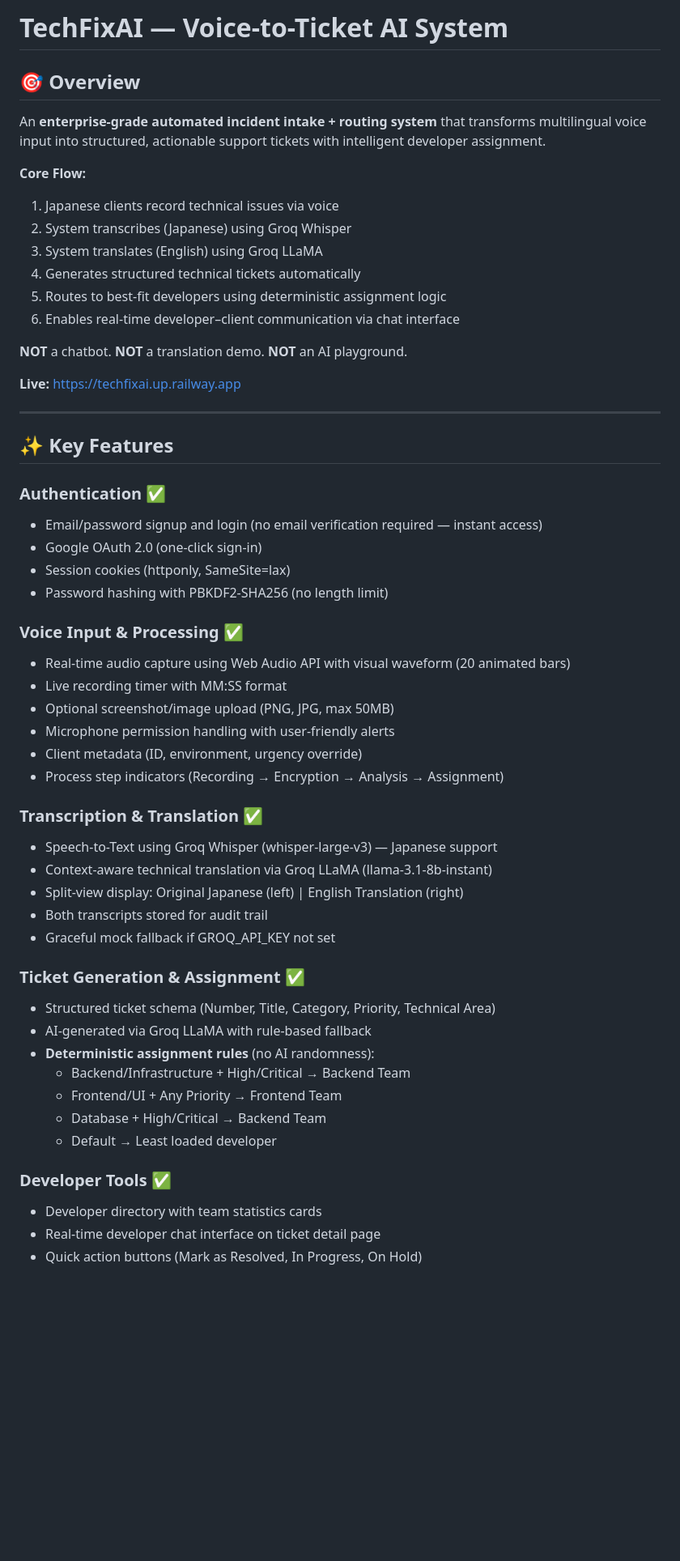
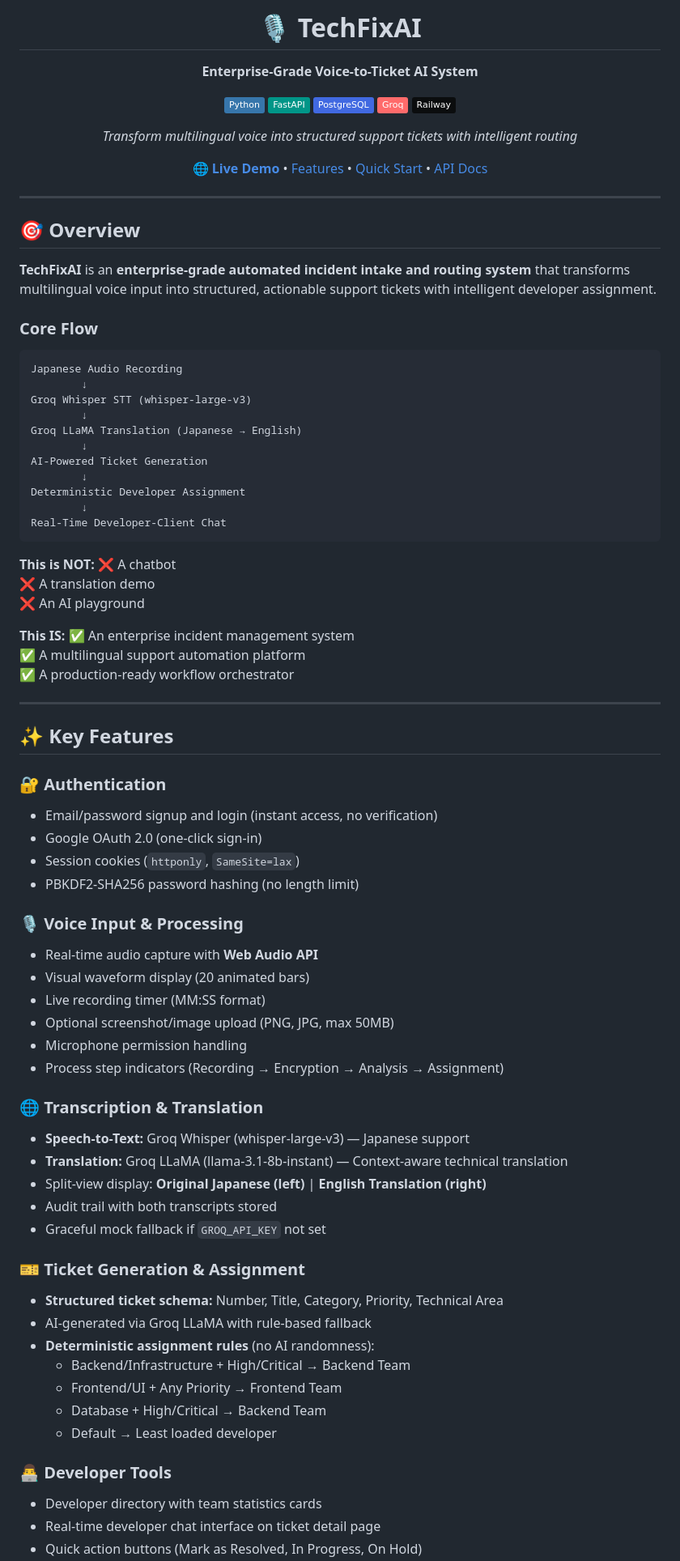
Before and after one commit to LegendarySumit/TechFixAI, a Markdown page: README.md, the part around one of its changes. Shown at 81% size. Drawn GitHub-style; badges without logos; blank space fills up the shorter version.

````diff
--- a/README.md
+++ b/README.md
@@ -1,48 +1,79 @@
-# TechFixAI — Voice-to-Ticket AI System
+<div align="center">
+
+# 🎙️ TechFixAI
+
+**Enterprise-Grade Voice-to-Ticket AI System**
+
+![Python](https://img.shields.io/badge/Python-3776AB?logo=python&logoColor=white)
+![FastAPI](https://img.shields.io/badge/FastAPI-009688?logo=fastapi&logoColor=white)
+![PostgreSQL](https://img.shields.io/badge/PostgreSQL-4169E1?logo=postgresql&logoColor=white)
+![Groq](https://img.shields.io/badge/Groq-FF6B6B?logo=ai&logoColor=white)
+![Railway](https://img.shields.io/badge/Railway-0B0D0E?logo=railway&logoColor=white)
+
+*Transform multilingual voice into structured support tickets with intelligent routing*
+
+🌐 **[Live Demo](https://techfixai.up.railway.app)** • [Features](#-key-features) • [Quick Start](#-quick-start) • [API Docs](#-api-reference)
+
+</div>
+
+---
 
 ## 🎯 Overview
 
-An **enterprise-grade automated incident intake + routing system** that transforms multilingual voice input into structured, actionable support tickets with intelligent developer assignment.
+**TechFixAI** is an **enterprise-grade automated incident intake and routing system** that transforms multilingual voice input into structured, actionable support tickets with intelligent developer assignment.
 
-**Core Flow:**
-1. Japanese clients record technical issues via voice
-2. System transcribes (Japanese) using Groq Whisper
-3. System translates (English) using Groq LLaMA
-4. Generates structured technical tickets automatically
-5. Routes to best-fit developers using deterministic assignment logic
-6. Enables real-time developer–client communication via chat interface
+### Core Flow
+```
+Japanese Audio Recording
+        ↓
+Groq Whisper STT (whisper-large-v3)
+        ↓
+Groq LLaMA Translation (Japanese → English)
+        ↓
+AI-Powered Ticket Generation
+        ↓
+Deterministic Developer Assignment
+        ↓
+Real-Time Developer-Client Chat
+```
 
-**NOT** a chatbot. **NOT** a translation demo. **NOT** an AI playground.
+**This is NOT:**
+❌ A chatbot
+❌ A translation demo
+❌ An AI playground
 
-**Live:** [https://techfixai.up.railway.app](https://techfixai.up.railway.app)
+**This IS:**
+✅ An enterprise incident management system
+✅ A multilingual support automation platform
+✅ A production-ready workflow orchestrator
 
 ---
 
 ## ✨ Key Features
 
-### Authentication ✅
-- Email/password signup and login (no email verification required — instant access)
+### 🔐 Authentication
+- Email/password signup and login (instant access, no verification)
 - Google OAuth 2.0 (one-click sign-in)
-- Session cookies (httponly, SameSite=lax)
-- Password hashing with PBKDF2-SHA256 (no length limit)
+- Session cookies (`httponly`, `SameSite=lax`)
+- PBKDF2-SHA256 password hashing (no length limit)
 
-### Voice Input & Processing ✅
-- Real-time audio capture using Web Audio API with visual waveform (20 animated bars)
-- Live recording timer with MM:SS format
+### 🎙️ Voice Input & Processing
+- Real-time audio capture with **Web Audio API**
+- Visual waveform display (20 animated bars)
+- Live recording timer (MM:SS format)
 - Optional screenshot/image upload (PNG, JPG, max 50MB)
-- Microphone permission handling with user-friendly alerts
-- Client metadata (ID, environment, urgency override)
+- Microphone permission handling
 - Process step indicators (Recording → Encryption → Analysis → Assignment)
 
-### Transcription & Translation ✅
-- Speech-to-Text using Groq Whisper (whisper-large-v3) — Japanese support
-- Context-aware technical translation via Groq LLaMA (llama-3.1-8b-instant)
-- Split-view display: Original Japanese (left) | English Translation (right)
-- Both transcripts stored for audit trail
-- Graceful mock fallback if GROQ_API_KEY not set
+### 🌐 Transcription & Translation
+- **Speech-to-Text:** Groq Whisper (whisper-large-v3) — Japanese support
+- **Translation:** Groq LLaMA (llama-3.1-8b-instant) — Context-aware technical translation
+- Split-view display: **Original Japanese (left)** | **English Translation (right)**
+- Audit trail with both transcripts stored
+- Graceful mock fallback if `GROQ_API_KEY` not set
 
-### Ticket Generation & Assignment ✅
-- Structured ticket schema (Number, Title, Category, Priority, Technical Area)
+### 🎫 Ticket Generation & Assignment
+- **Structured ticket schema:** Number, Title, Category, Priority, Technical Area
 - AI-generated via Groq LLaMA with rule-based fallback
 - **Deterministic assignment rules** (no AI randomness):
   - Backend/Infrastructure + High/Critical → Backend Team
@@ -50,7 +81,7 @@ An **enterprise-grade automated incident intake + routing system** that transfor
   - Database + High/Critical → Backend Team
   - Default → Least loaded developer
 
-### Developer Tools ✅
+### 👨‍💻 Developer Tools
 - Developer directory with team statistics cards
 - Real-time developer chat interface on ticket detail page
 - Quick action buttons (Mark as Resolved, In Progress, On Hold)
````
Also changed, not shown: other parts of README.md (+265 -216 lines).
